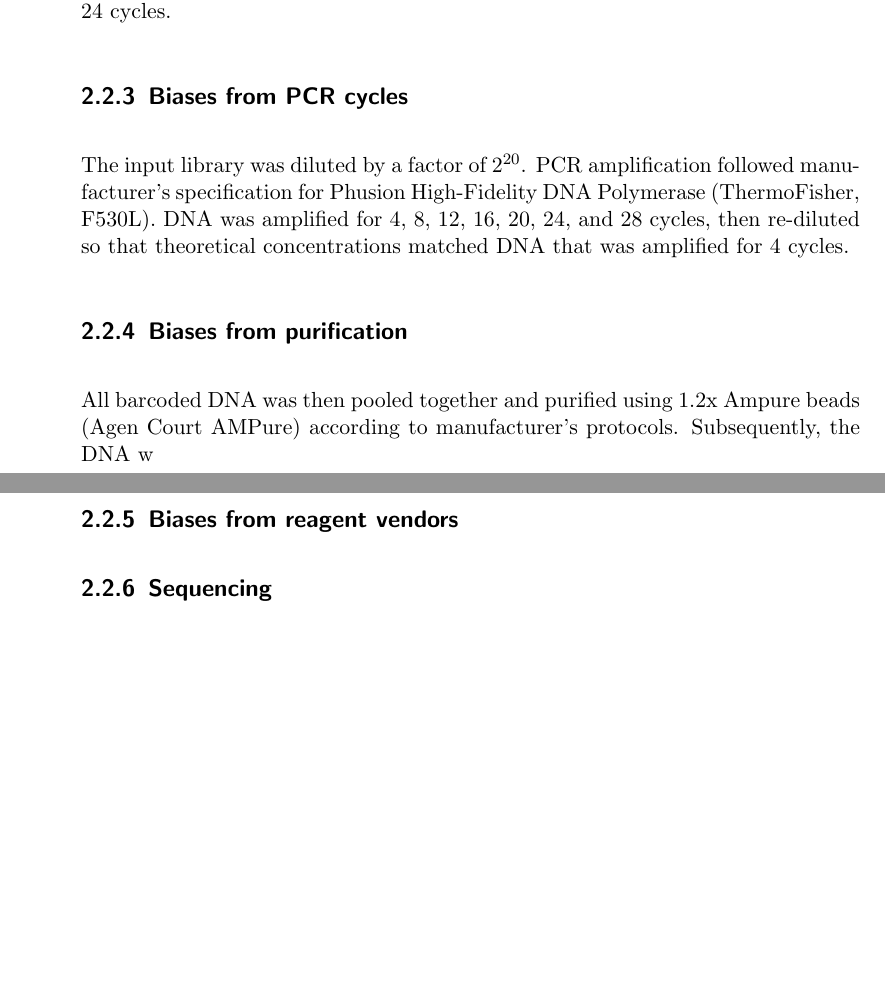
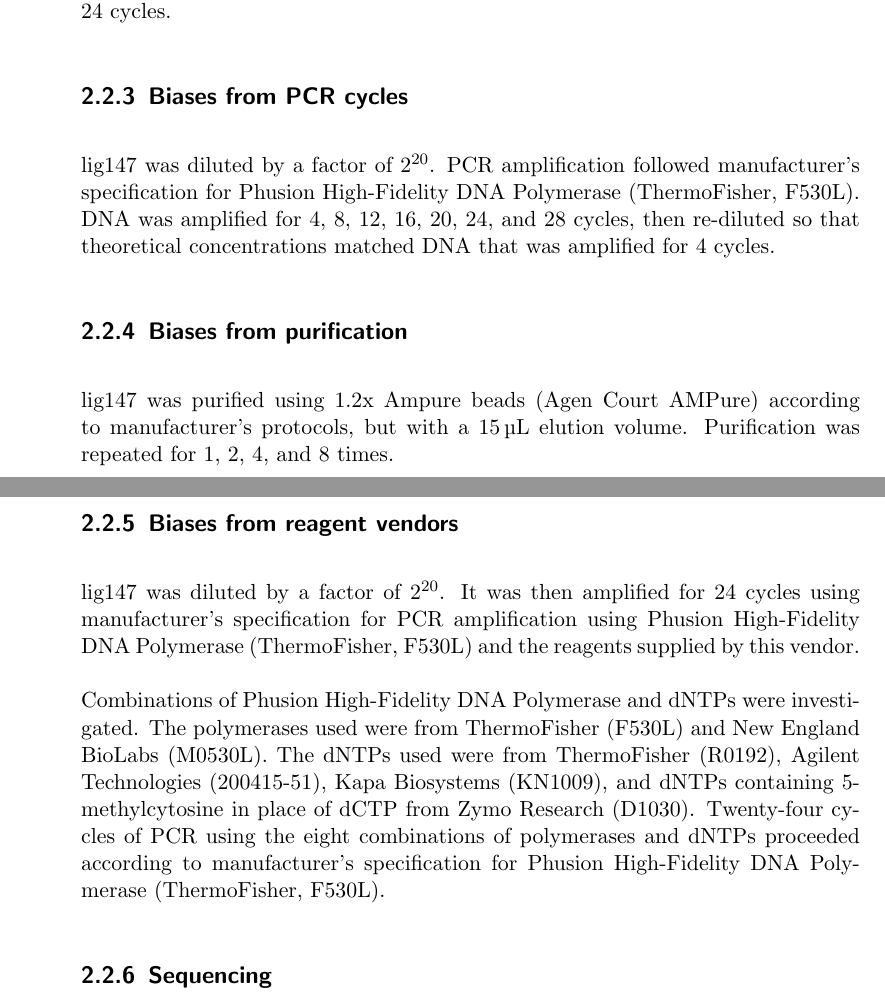
Before and after one commit to arinwongprommoon/selex2019, a LaTeX thesis (dissertation.tex): two parts of pages 14 and 15 of 17, joined at a grey line, cut so that both start at the same text, the shorter picture padded with empty space. Compiled offline with pdfLaTeX.

Commit message:
finished methods of both projects thus far

```diff
--- a/dissertation.tex
+++ b/dissertation.tex
@@ -377,15 +377,19 @@ To investigate bottleneck effects, the product from 24-cycle amplification was d
 \subsection{Biases from PCR cycles}
 \label{ssec:pcrbias_methods_pcr}
 
-The input library was diluted by a factor of $2^{20}$.  PCR amplification followed manufacturer's specification for Phusion High-Fidelity DNA Polymerase (ThermoFisher, F530L).  DNA was amplified for 4, 8, 12, 16, 20, 24, and 28 cycles, then re-diluted so that theoretical concentrations matched DNA that was amplified for 4 cycles.
+lig147 was diluted by a factor of $2^{20}$.  PCR amplification followed manufacturer's specification for Phusion High-Fidelity DNA Polymerase (ThermoFisher, F530L).  DNA was amplified for 4, 8, 12, 16, 20, 24, and 28 cycles, then re-diluted so that theoretical concentrations matched DNA that was amplified for 4 cycles.
 
 \subsection{Biases from purification}
 \label{ssec:pcrbias_methods_pur}
 
-All barcoded DNA was then pooled together and purified using 1.2x Ampure beads (Agen Court AMPure) according to manufacturer's protocols.  Subsequently, the DNA w
+lig147 was purified using 1.2x Ampure beads (Agen Court AMPure) according to manufacturer's protocols, but with a \SI{15}{\micro\litre} elution volume.  Purification was repeated for 1, 2, 4, and 8 times.
 
 \subsection{Biases from reagent vendors}
 \label{ssec:pcrbias_methods_reagent}
+
+lig147 was diluted by a factor of $2^{20}$.  It was then amplified for 24 cycles using manufacturer's specification for PCR amplification using Phusion High-Fidelity DNA Polymerase (ThermoFisher, F530L) and the reagents supplied by this vendor.
+
+Combinations of Phusion High-Fidelity DNA Polymerase and dNTPs were investigated.  The polymerases used were from ThermoFisher (F530L) and New England BioLabs (M0530L).  The dNTPs used were from ThermoFisher (R0192), Agilent Technologies (200415-51), Kapa Biosystems (KN1009), and dNTPs containing 5-methylcytosine in place of dCTP from Zymo Research (D1030).  Twenty-four cycles of PCR using the eight combinations of polymerases and dNTPs proceeded according to manufacturer's specification for Phusion High-Fidelity DNA Polymerase (ThermoFisher, F530L).
 
 \subsection{Sequencing}
 \label{ssec:pcrbias_methods_seq}
```
